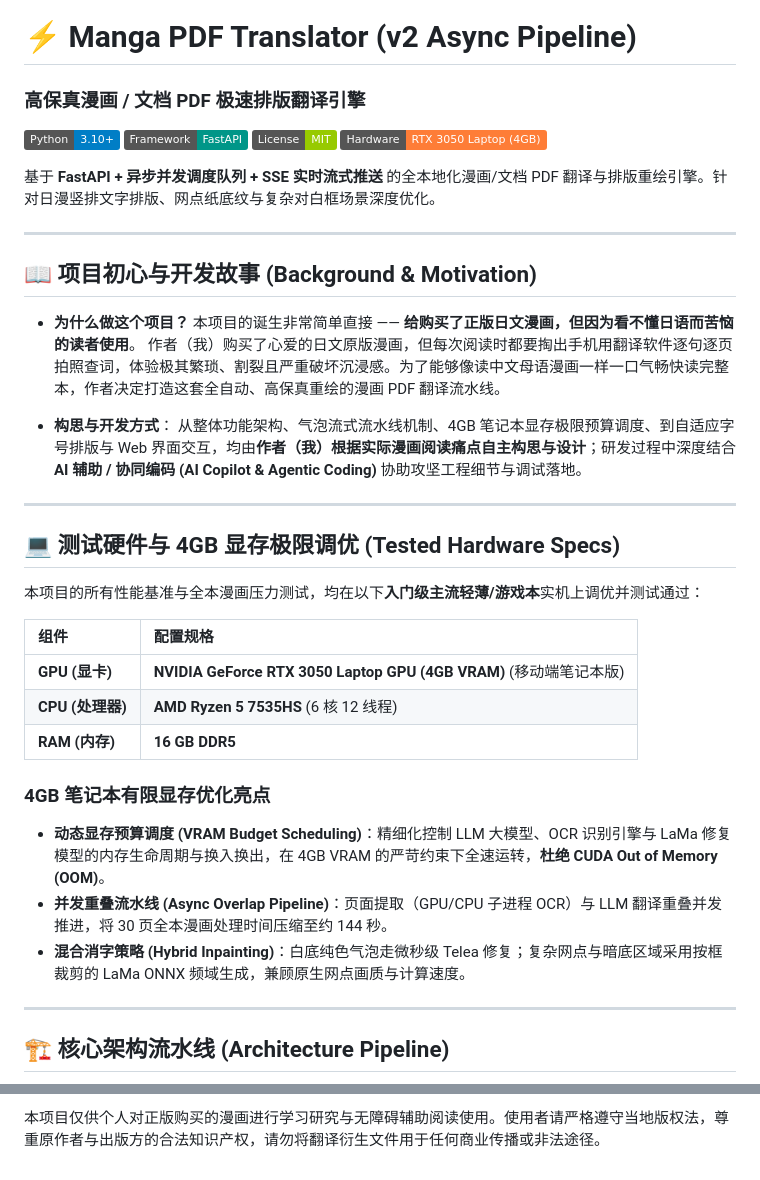
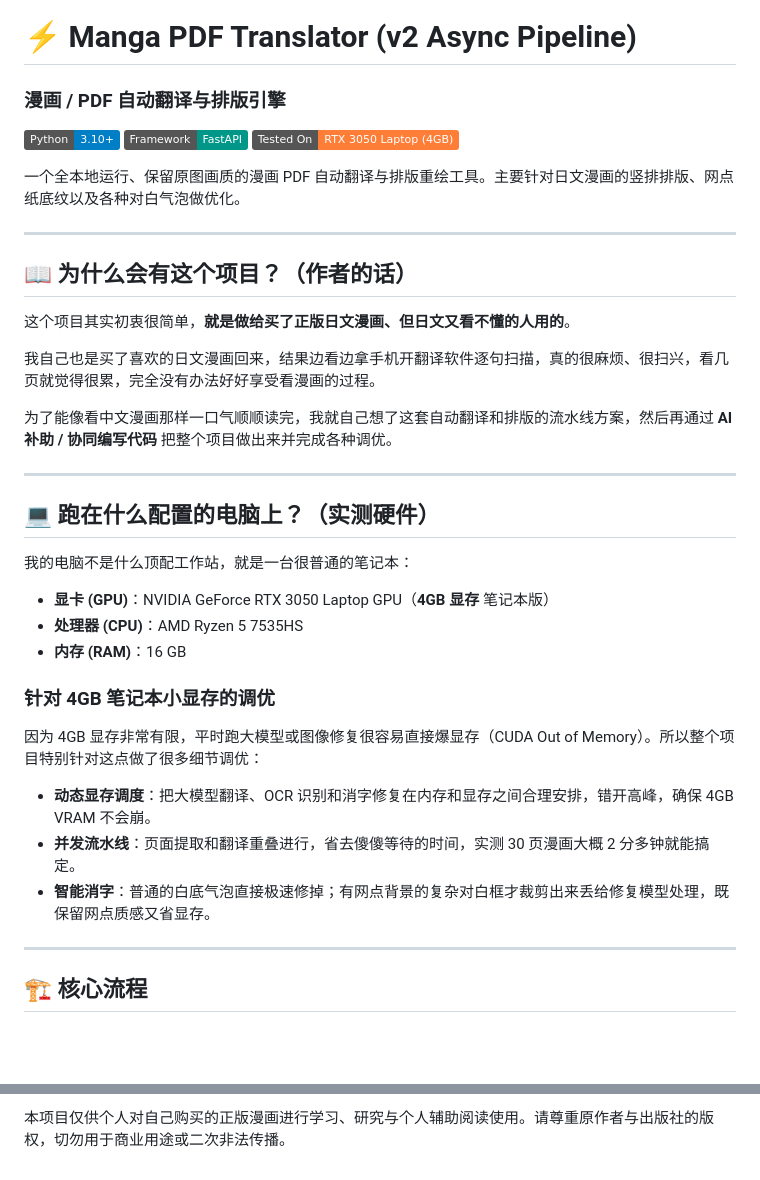
Before and after one commit to TeeChinYean/Manga_Translate, a Markdown page: README.md, 2 parts joined by grey strips. GitHub-like rendering; badges without logos; blank space fills up the shorter version.

````diff
--- a/README.md
+++ b/README.md
@@ -1,44 +1,41 @@
 # ⚡ Manga PDF Translator (v2 Async Pipeline)
-### 高保真漫画 / 文档 PDF 极速排版翻译引擎
+### 漫画 / PDF 自动翻译与排版引擎
 
 [![Python 3.10+](https://img.shields.io/badge/Python-3.10%2B-blue.svg)](https://www.python.org/)
 [![FastAPI](https://img.shields.io/badge/Framework-FastAPI-009688.svg)](https://fastapi.tiangolo.com/)
-[![License](https://img.shields.io/badge/License-MIT-green.svg)](LICENSE)
-[![Tested On](https://img.shields.io/badge/Hardware-RTX%203050%20Laptop%20(4GB)-orange.svg)]()
+[![Tested On](https://img.shields.io/badge/Tested%20On-RTX%203050%20Laptop%20(4GB)-orange.svg)]()
 
-基于 **FastAPI + 异步并发调度队列 + SSE 实时流式推送** 的全本地化漫画/文档 PDF 翻译与排版重绘引擎。针对日漫竖排文字排版、网点纸底纹与复杂对白框场景深度优化。
+一个全本地运行、保留原图画质的漫画 PDF 自动翻译与排版重绘工具。主要针对日文漫画的竖排排版、网点纸底纹以及各种对白气泡做优化。
 
 ---
 
-## 📖 项目初心与开发故事 (Background & Motivation)
+## 📖 为什么会有这个项目？（作者的话）
 
-- **为什么做这个项目？**
-  本项目的诞生非常简单直接 —— **给购买了正版日文漫画，但因为看不懂日语而苦恼的读者使用**。
-  作者（我）购买了心爱的日文原版漫画，但每次阅读时都要掏出手机用翻译软件逐句逐页拍照查词，体验极其繁琐、割裂且严重破坏沉浸感。为了能够像读中文母语漫画一样一口气畅快读完整本，作者决定打造这套全自动、高保真重绘的漫画 PDF 翻译流水线。
+这个项目其实初衷很简单，**就是做给买了正版日文漫画、但日文又看不懂的人用的**。
 
-- **构思与开发方式**：
-  从整体功能架构、气泡流式流水线机制、4GB 笔记本显存极限预算调度、到自适应字号排版与 Web 界面交互，均由**作者（我）根据实际漫画阅读痛点自主构思与设计**；研发过程中深度结合 **AI 辅助 / 协同编码 (AI Copilot & Agentic Coding)** 协助攻坚工程细节与调试落地。
+我自己也是买了喜欢的日文漫画回来，结果边看边拿手机开翻译软件逐句扫描，真的很麻烦、很扫兴，看几页就觉得很累，完全没有办法好好享受看漫画的过程。
+
+为了能像看中文漫画那样一口气顺顺读完，我就自己想了这套自动翻译和排版的流水线方案，然后再通过 **AI 补助 / 协同编写代码** 把整个项目做出来并完成各种调优。
 
 ---
 
-## 💻 测试硬件与 4GB 显存极限调优 (Tested Hardware Specs)
+## 💻 跑在什么配置的电脑上？（实测硬件）
 
-本项目的所有性能基准与全本漫画压力测试，均在以下**入门级主流轻薄/游戏本**实机上调优并测试通过：
+我的电脑不是什么顶配工作站，就是一台很普通的笔记本：
 
-| 组件 | 配置规格 |
-| :--- | :--- |
-| **GPU (显卡)** | **NVIDIA GeForce RTX 3050 Laptop GPU (4GB VRAM)** (移动端笔记本版) |
-| **CPU (处理器)** | **AMD Ryzen 5 7535HS** (6 核 12 线程) |
-| **RAM (内存)** | **16 GB DDR5** |
+- **显卡 (GPU)**：NVIDIA GeForce RTX 3050 Laptop GPU（**4GB 显存** 笔记本版）
+- **处理器 (CPU)**：AMD Ryzen 5 7535HS
+- **内存 (RAM)**：16 GB
 
-### 4GB 笔记本有限显存优化亮点
-- **动态显存预算调度 (VRAM Budget Scheduling)**：精细化控制 LLM 大模型、OCR 识别引擎与 LaMa 修复模型的内存生命周期与换入换出，在 4GB VRAM 的严苛约束下全速运转，**杜绝 CUDA Out of Memory (OOM)**。
-- **并发重叠流水线 (Async Overlap Pipeline)**：页面提取（GPU/CPU 子进程 OCR）与 LLM 翻译重叠并发推进，将 30 页全本漫画处理时间压缩至约 144 秒。
-- **混合消字策略 (Hybrid Inpainting)**：白底纯色气泡走微秒级 Telea 修复；复杂网点与暗底区域采用按框裁剪的 LaMa ONNX 频域生成，兼顾原生网点画质与计算速度。
+### 针对 4GB 笔记本小显存的调优
+因为 4GB 显存非常有限，平时跑大模型或图像修复很容易直接爆显存（CUDA Out of Memory）。所以整个项目特别针对这点做了很多细节调优：
+- **动态显存调度**：把大模型翻译、OCR 识别和消字修复在内存和显存之间合理安排，错开高峰，确保 4GB VRAM 不会崩。
+- **并发流水线**：页面提取和翻译重叠进行，省去傻傻等待的时间，实测 30 页漫画大概 2 分多钟就能搞定。
+- **智能消字**：普通的白底气泡直接极速修掉；有网点背景的复杂对白框才裁剪出来丢给修复模型处理，既保留网点质感又省显存。
 
 ---
 
-## 🏗️ 核心架构流水线 (Architecture Pipeline)
+## 🏗️ 核心流程
 
 ```mermaid
 flowchart TD
@@ -128,2 +121,2 @@ http://127.0.0.1:8000
 
-本项目仅供个人对正版购买的漫画进行学习研究与无障碍辅助阅读使用。使用者请严格遵守当地版权法，尊重原作者与出版方的合法知识产权，请勿将翻译衍生文件用于任何商业传播或非法途径。
+本项目仅供个人对自己购买的正版漫画进行学习、研究与个人辅助阅读使用。请尊重原作者与出版社的版权，切勿用于商业用途或二次非法传播。
````
Also changed, not shown: other parts of README.md (+43 -47 lines).
